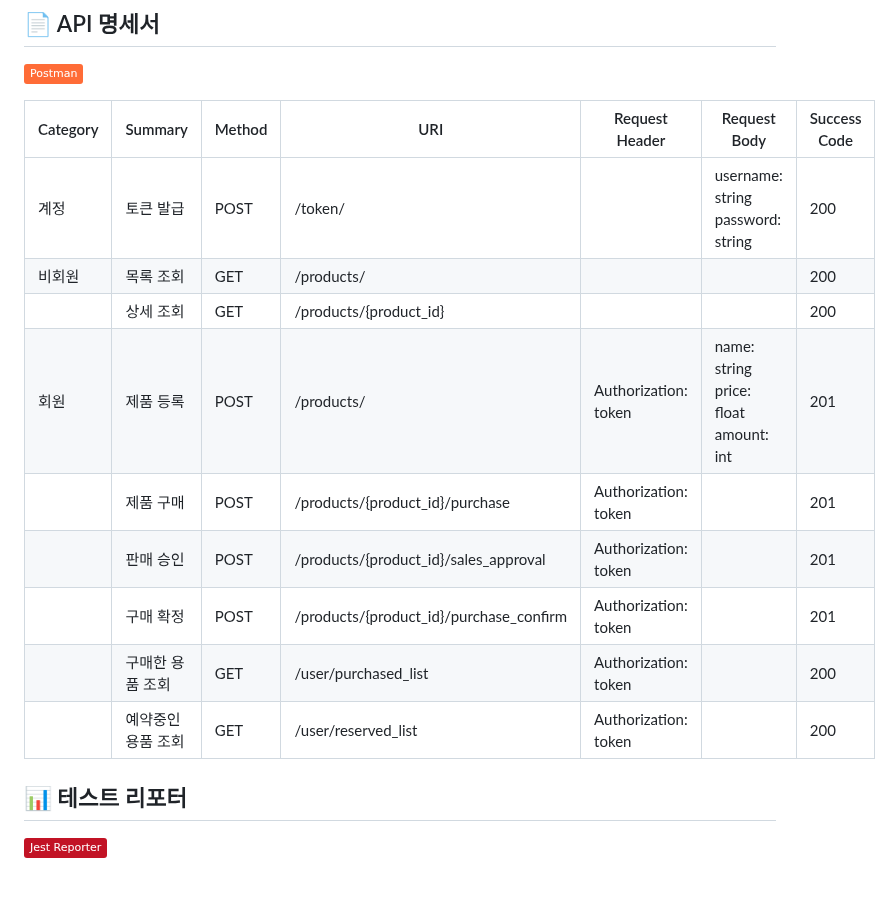
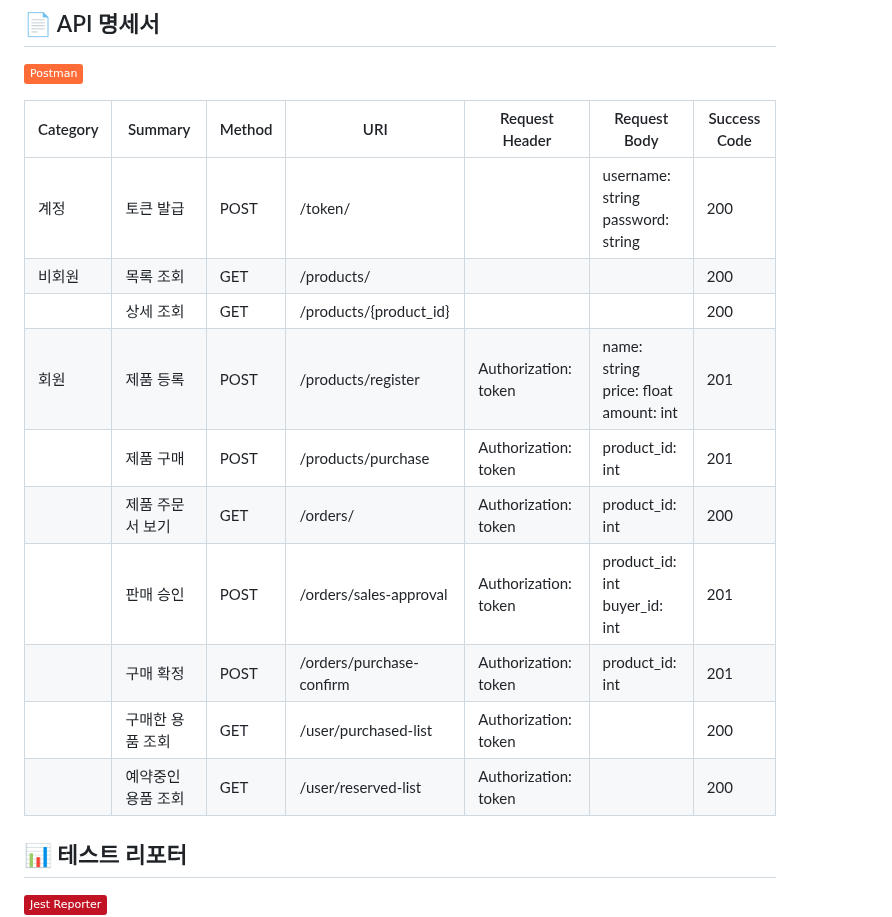
Before and after one commit to kst6294/wanted-preonboarding-challenge-backend-20, a Markdown page: README.md, the part around the change. Rendered like a GitHub page; badges without logos; blank space fills up the shorter version.

Commit message:
docs: API 명세서 업데이트

```diff
--- a/README.md
+++ b/README.md
@@ -14,17 +14,18 @@
 
 [![Postman](https://img.shields.io/badge/Postman-FF6C37?style=flat&logo=postman&logoColor=white)](https://documenter.getpostman.com/view/34090317/2sA3QqhYdL)
 
-| Category | Summary            | Method | URI                                     | Request Header       | Request Body                                    | Success Code |
-| -------- | ------------------ | ------ | --------------------------------------- | -------------------- | ----------------------------------------------- | ------------ |
-| 계정     | 토큰 발급          | POST   | /token/                                 |                      | username: string <br> password: string          | 200          |
-| 비회원   | 목록 조회          | GET    | /products/                              |                      |                                                 | 200          |
-|          | 상세 조회          | GET    | /products/{product_id}                  |                      |                                                 | 200          |
-| 회원     | 제품 등록          | POST   | /products/                              | Authorization: token | name: string <br> price: float <br> amount: int | 201          |
-|          | 제품 구매          | POST   | /products/{product_id}/purchase         | Authorization: token |                                                 | 201          |
-|          | 판매 승인          | POST   | /products/{product_id}/sales_approval   | Authorization: token |                                                 | 201          |
-|          | 구매 확정          | POST   | /products/{product_id}/purchase_confirm | Authorization: token |                                                 | 201          |
-|          | 구매한 용품 조회   | GET    | /user/purchased_list                    | Authorization: token |                                                 | 200          |
-|          | 예약중인 용품 조회 | GET    | /user/reserved_list                     | Authorization: token |                                                 | 200          |
+| Category | Summary            | Method | URI                      | Request Header       | Request Body                                    | Success Code |
+| -------- | ------------------ | ------ | ------------------------ | -------------------- | ----------------------------------------------- | ------------ |
+| 계정     | 토큰 발급          | POST   | /token/                  |                      | username: string <br> password: string          | 200          |
+| 비회원   | 목록 조회          | GET    | /products/               |                      |                                                 | 200          |
+|          | 상세 조회          | GET    | /products/{product_id}   |                      |                                                 | 200          |
+| 회원     | 제품 등록          | POST   | /products/register       | Authorization: token | name: string <br> price: float <br> amount: int | 201          |
+|          | 제품 구매          | POST   | /products/purchase       | Authorization: token | product_id: int                                 | 201          |
+|          | 제품 주문서 보기   | GET    | /orders/                 | Authorization: token | product_id: int                                 | 200          |
+|          | 판매 승인          | POST   | /orders/sales-approval   | Authorization: token | product_id: int <br> buyer_id: int              | 201          |
+|          | 구매 확정          | POST   | /orders/purchase-confirm | Authorization: token | product_id: int                                 | 201          |
+|          | 구매한 용품 조회   | GET    | /user/purchased-list     | Authorization: token |                                                 | 200          |
+|          | 예약중인 용품 조회 | GET    | /user/reserved-list      | Authorization: token |                                                 | 200          |
 
 ## 📊 테스트 리포터
 
```
